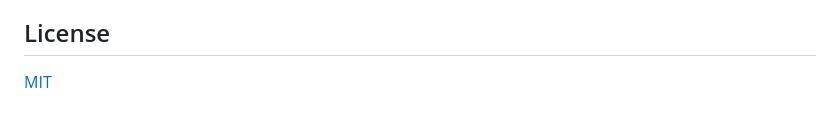
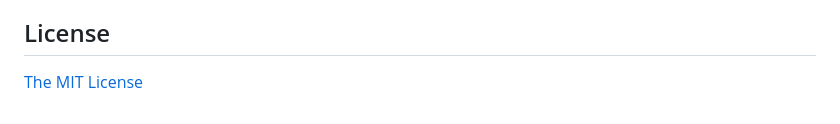
Before and after one commit to PlugFox/spinify, a Markdown page: README.md, the part around the change. GitHub-like rendering.

```diff
--- a/README.md
+++ b/README.md
@@ -99,4 +99,4 @@ We appreciate any form of support, whether it's a financial donation or just a s
 
 ## License
 
-[MIT](https://opensource.org/licenses/MIT)
+[The MIT License](https://opensource.org/licenses/MIT)
```
